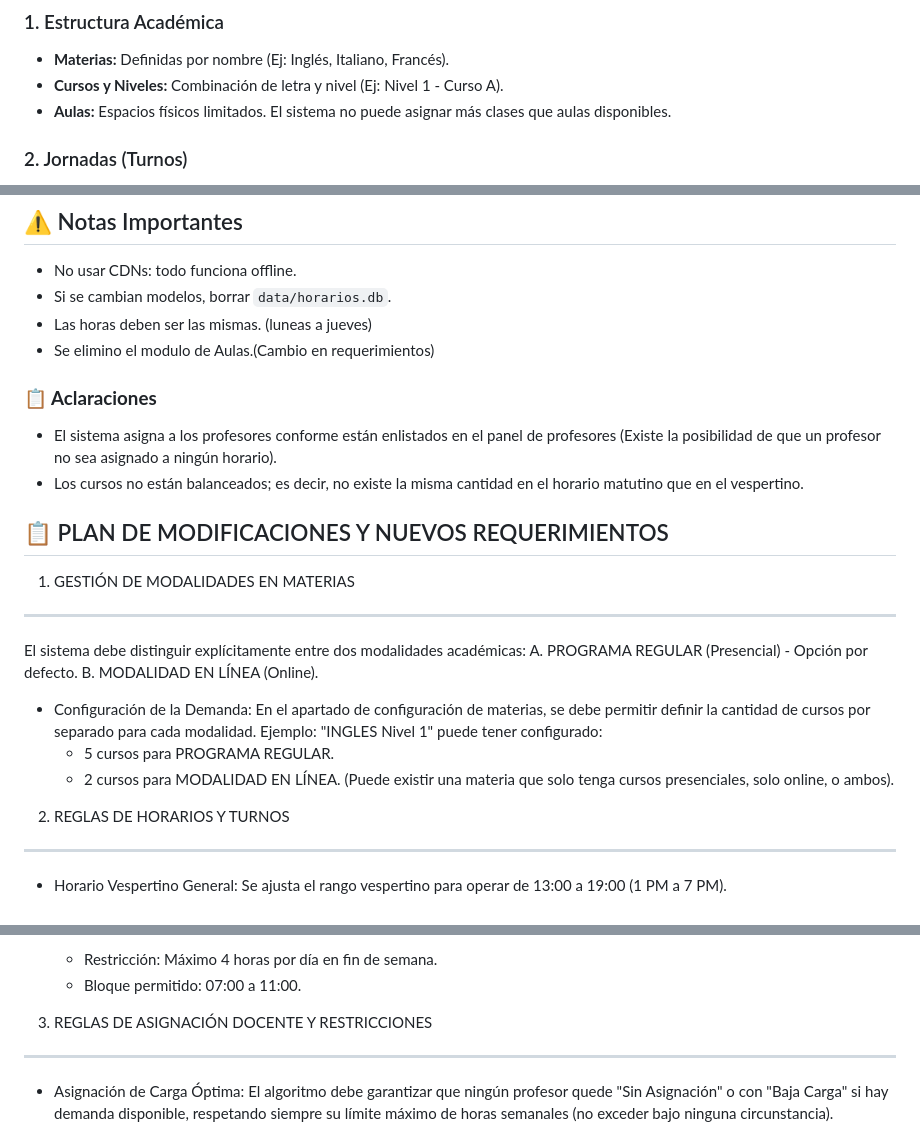
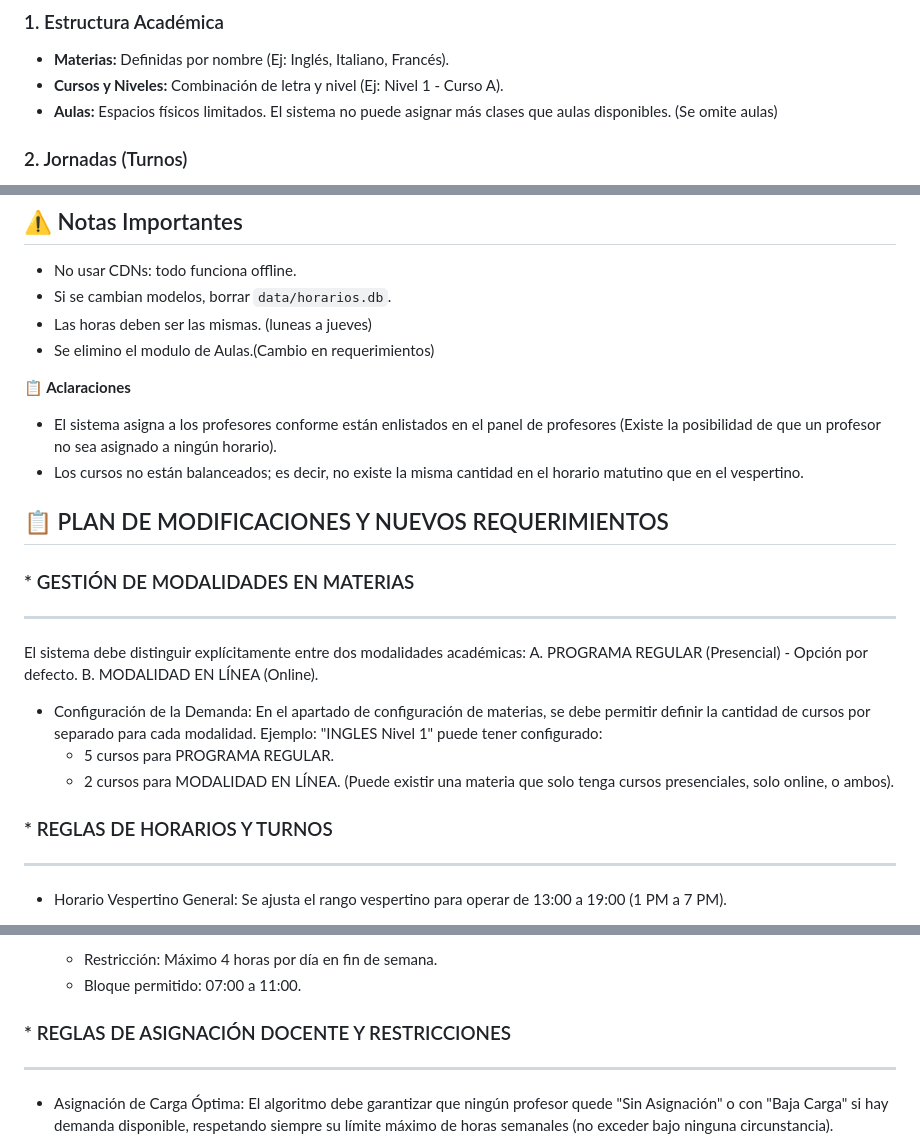
Before and after one commit to GAOT539/Generador-Horarios-py, a Markdown page: README.md, 3 parts joined by grey strips. GitHub-like rendering.

Commit message:
Refactor: actualizar el README.md para ajustar secciones de aclaraciones y requerimientos

```diff
--- a/README.md
+++ b/README.md
@@ -24,7 +24,7 @@ Este proyecto está diseñado para cumplir estrictamente con las siguientes regl
 
 * **Materias:** Definidas por nombre (Ej: Inglés, Italiano, Francés).
 * **Cursos y Niveles:** Combinación de letra y nivel (Ej: Nivel 1 - Curso A).
-* **Aulas:** Espacios físicos limitados. El sistema no puede asignar más clases que aulas disponibles.
+* **Aulas:** Espacios físicos limitados. El sistema no puede asignar más clases que aulas disponibles. (Se omite aulas)
 
 ### 2. Jornadas (Turnos)
 
@@ -108,14 +108,14 @@ school-scheduler-ortools/
 * Las horas deben ser las mismas. (luneas a jueves)
 * Se elimino el modulo de Aulas.(Cambio en requerimientos)
 
-### **📋 Aclaraciones**
+**📋 Aclaraciones**
 
 * El sistema asigna a los profesores conforme están enlistados en el panel de profesores (Existe la posibilidad de que un profesor no sea asignado a ningún horario).
 * Los cursos no están balanceados; es decir, no existe la misma cantidad en el horario matutino que en el vespertino.
 
 ## 📋 PLAN DE MODIFICACIONES Y NUEVOS REQUERIMIENTOS
 
-1. GESTIÓN DE MODALIDADES EN MATERIAS
+### * GESTIÓN DE MODALIDADES EN MATERIAS
 
 ---
 
@@ -130,7 +130,7 @@ El sistema debe distinguir explícitamente entre dos modalidades académicas:
   - 2 cursos para MODALIDAD EN LÍNEA.
     (Puede existir una materia que solo tenga cursos presenciales, solo online, o ambos).
 
-2. REGLAS DE HORARIOS Y TURNOS
+### * REGLAS DE HORARIOS Y TURNOS
 
 ---
 
@@ -155,7 +155,7 @@ El sistema debe distinguir explícitamente entre dos modalidades académicas:
   - Restricción: Máximo 4 horas por día en fin de semana.
   - Bloque permitido: 07:00 a 11:00.
 
-3. REGLAS DE ASIGNACIÓN DOCENTE Y RESTRICCIONES
+### * REGLAS DE ASIGNACIÓN DOCENTE Y RESTRICCIONES
 
 ---
 
```
Also changed, not shown: other parts of README.md (+1 -1 lines).
